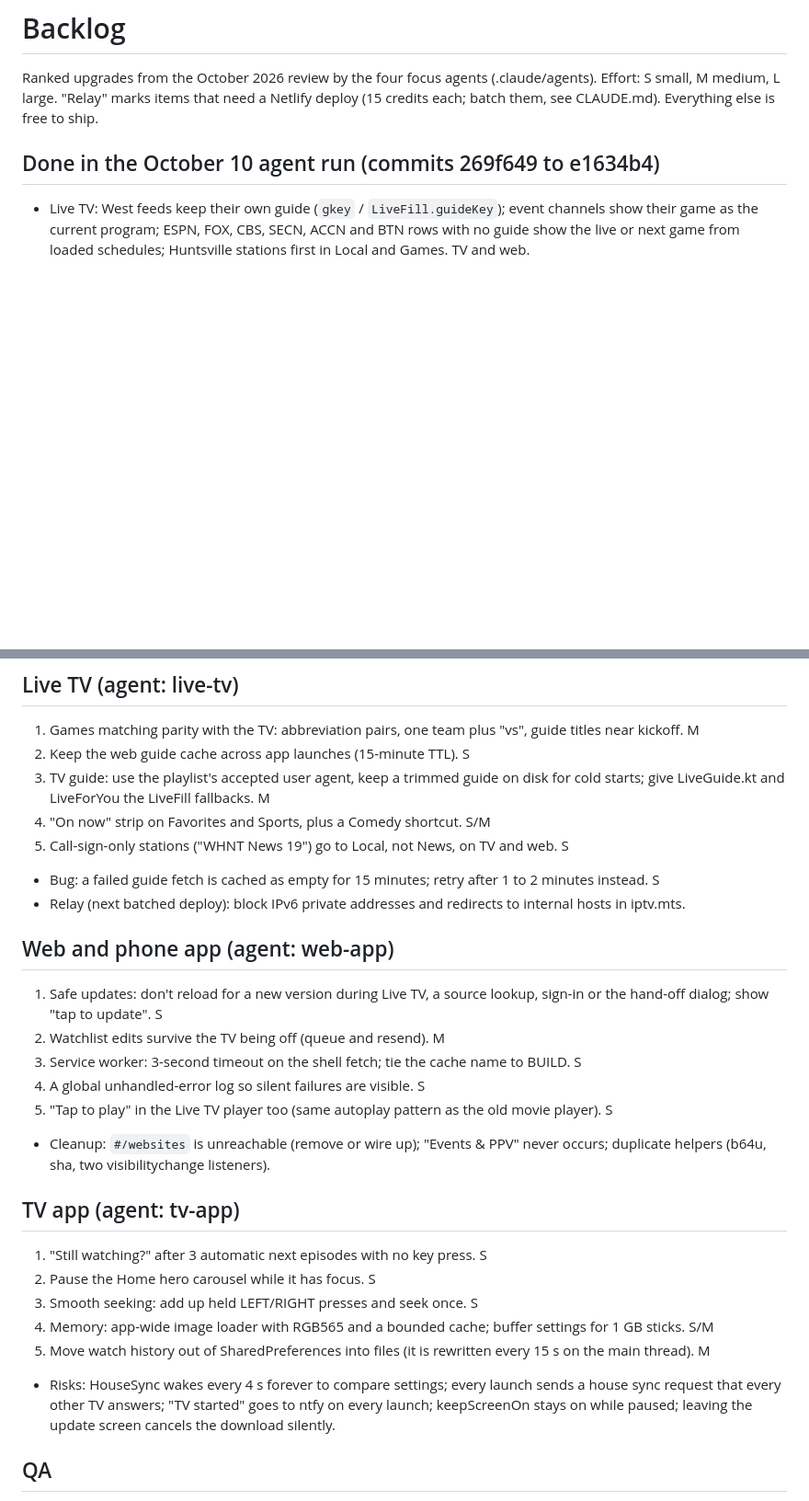
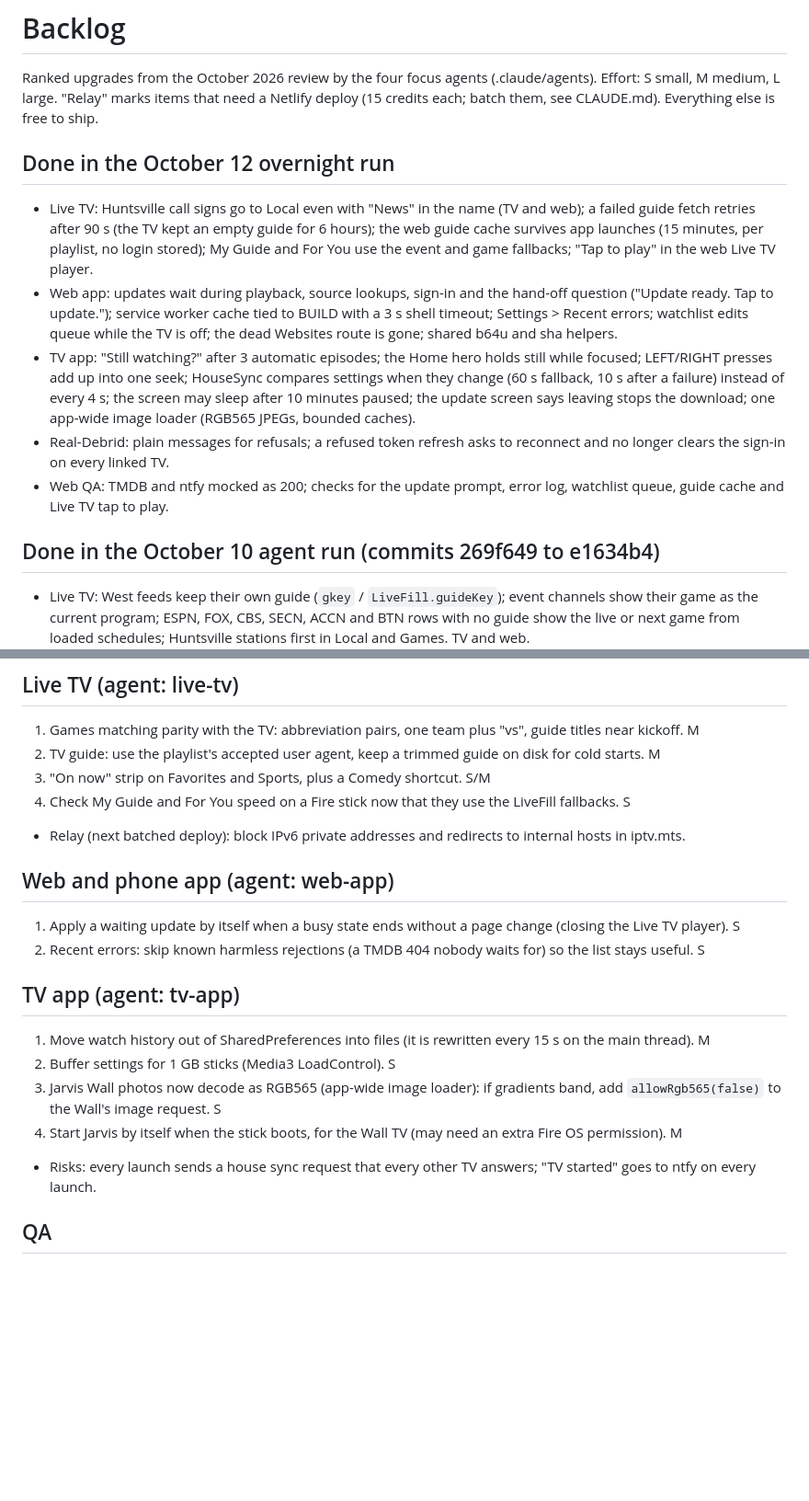
Before and after one commit to JFortress0/McD-TV, a Markdown page: BACKLOG.md, 2 parts joined by grey strips. Shown at 92% size. GitHub-like rendering; blank space fills up the shorter version.

Commit message:
BACKLOG: mark the October 12 overnight work done, add follow-ups

```diff
--- a/BACKLOG.md
+++ b/BACKLOG.md
@@ -1,6 +1,14 @@
 # Backlog
 
 Ranked upgrades from the October 2026 review by the four focus agents (.claude/agents). Effort: S small, M medium, L large. "Relay" marks items that need a Netlify deploy (15 credits each; batch them, see CLAUDE.md). Everything else is free to ship.
+
+## Done in the October 12 overnight run
+
+- Live TV: Huntsville call signs go to Local even with "News" in the name (TV and web); a failed guide fetch retries after 90 s (the TV kept an empty guide for 6 hours); the web guide cache survives app launches (15 minutes, per playlist, no login stored); My Guide and For You use the event and game fallbacks; "Tap to play" in the web Live TV player.
+- Web app: updates wait during playback, source lookups, sign-in and the hand-off question ("Update ready. Tap to update."); service worker cache tied to BUILD with a 3 s shell timeout; Settings > Recent errors; watchlist edits queue while the TV is off; the dead Websites route is gone; shared b64u and sha helpers.
+- TV app: "Still watching?" after 3 automatic episodes; the Home hero holds still while focused; LEFT/RIGHT presses add up into one seek; HouseSync compares settings when they change (60 s fallback, 10 s after a failure) instead of every 4 s; the screen may sleep after 10 minutes paused; the update screen says leaving stops the download; one app-wide image loader (RGB565 JPEGs, bounded caches).
+- Real-Debrid: plain messages for refusals; a refused token refresh asks to reconnect and no longer clears the sign-in on every linked TV.
+- Web QA: TMDB and ntfy mocked as 200; checks for the update prompt, error log, watchlist queue, guide cache and Live TV tap to play.
 
 ## Done in the October 10 agent run (commits 269f649 to e1634b4)
 
@@ -20,30 +28,23 @@ Ranked upgrades from the October 2026 review by the four focus agents (.claude/a
 ## Live TV (agent: live-tv)
 
 1. Games matching parity with the TV: abbreviation pairs, one team plus "vs", guide titles near kickoff. M
-2. Keep the web guide cache across app launches (15-minute TTL). S
-3. TV guide: use the playlist's accepted user agent, keep a trimmed guide on disk for cold starts; give LiveGuide.kt and LiveForYou the LiveFill fallbacks. M
-4. "On now" strip on Favorites and Sports, plus a Comedy shortcut. S/M
-5. Call-sign-only stations ("WHNT News 19") go to Local, not News, on TV and web. S
-- Bug: a failed guide fetch is cached as empty for 15 minutes; retry after 1 to 2 minutes instead. S
+2. TV guide: use the playlist's accepted user agent, keep a trimmed guide on disk for cold starts. M
+3. "On now" strip on Favorites and Sports, plus a Comedy shortcut. S/M
+4. Check My Guide and For You speed on a Fire stick now that they use the LiveFill fallbacks. S
 - Relay (next batched deploy): block IPv6 private addresses and redirects to internal hosts in iptv.mts.
 
 ## Web and phone app (agent: web-app)
 
-1. Safe updates: don't reload for a new version during Live TV, a source lookup, sign-in or the hand-off dialog; show "tap to update". S
-2. Watchlist edits survive the TV being off (queue and resend). M
-3. Service worker: 3-second timeout on the shell fetch; tie the cache name to BUILD. S
-4. A global unhandled-error log so silent failures are visible. S
-5. "Tap to play" in the Live TV player too (same autoplay pattern as the old movie player). S
-- Cleanup: `#/websites` is unreachable (remove or wire up); "Events & PPV" never occurs; duplicate helpers (b64u, sha, two visibilitychange listeners).
+1. Apply a waiting update by itself when a busy state ends without a page change (closing the Live TV player). S
+2. Recent errors: skip known harmless rejections (a TMDB 404 nobody waits for) so the list stays useful. S
 
 ## TV app (agent: tv-app)
 
-1. "Still watching?" after 3 automatic next episodes with no key press. S
-2. Pause the Home hero carousel while it has focus. S
-3. Smooth seeking: add up held LEFT/RIGHT presses and seek once. S
-4. Memory: app-wide image loader with RGB565 and a bounded cache; buffer settings for 1 GB sticks. S/M
-5. Move watch history out of SharedPreferences into files (it is rewritten every 15 s on the main thread). M
-- Risks: HouseSync wakes every 4 s forever to compare settings; every launch sends a house sync request that every other TV answers; "TV started" goes to ntfy on every launch; keepScreenOn stays on while paused; leaving the update screen cancels the download silently.
+1. Move watch history out of SharedPreferences into files (it is rewritten every 15 s on the main thread). M
+2. Buffer settings for 1 GB sticks (Media3 LoadControl). S
+3. Jarvis Wall photos now decode as RGB565 (app-wide image loader): if gradients band, add `allowRgb565(false)` to the Wall's image request. S
+4. Start Jarvis by itself when the stick boots, for the Wall TV (may need an extra Fire OS permission). M
+- Risks: every launch sends a house sync request that every other TV answers; "TV started" goes to ntfy on every launch.
 
 ## QA
 
```
